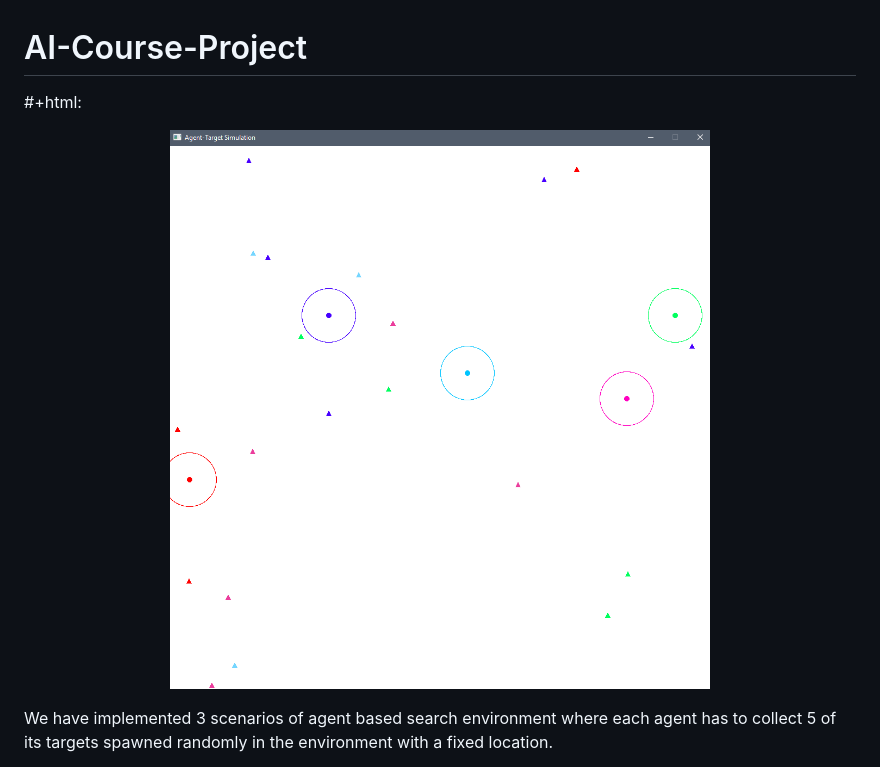
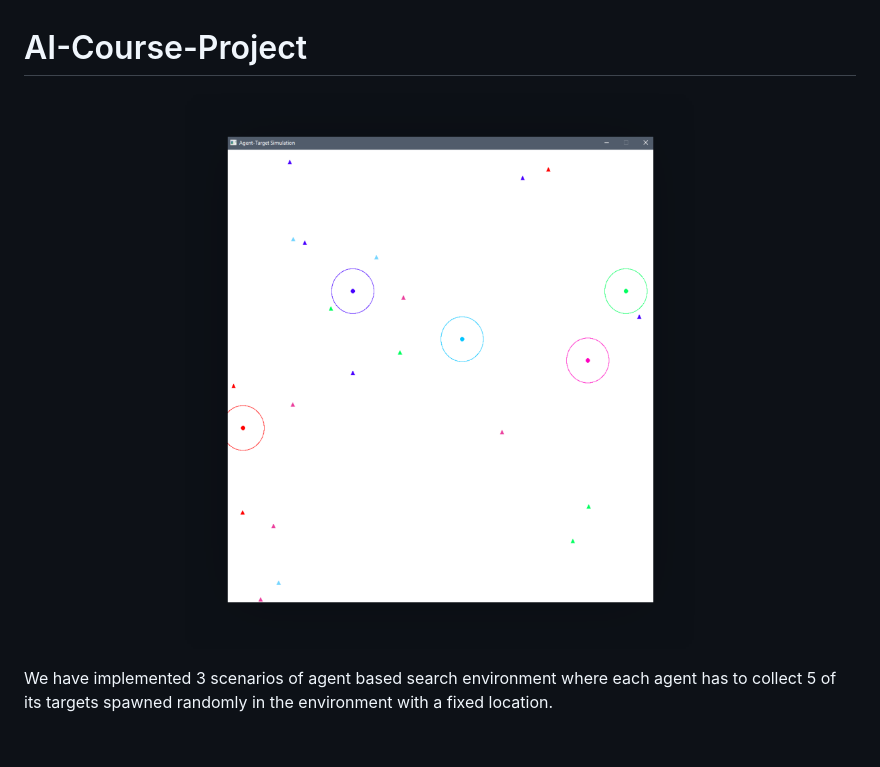
Before and after one commit to justinjk007/Intro-to-AI-course-project, a Markdown page: README.md, the part around the change. GitHub-like rendering; pictures changed too: docs/cover.png; blank space fills up the shorter version.

Commit message:
Added suddle drop shadow

```diff
--- a/README.md
+++ b/README.md
@@ -1,6 +1,6 @@
 # AI-Course-Project
 
-#+html: <p align="center"><img height="600" width="600" src="./docs/cover.png" /></p>
+<p align="center"><img height="750" width="750" src="./docs/cover.png" /></p>
 
 We have implemented 3 scenarios of agent based search environment where each agent has to collect 5
 of its targets spawned randomly in the environment with a fixed location.
```
